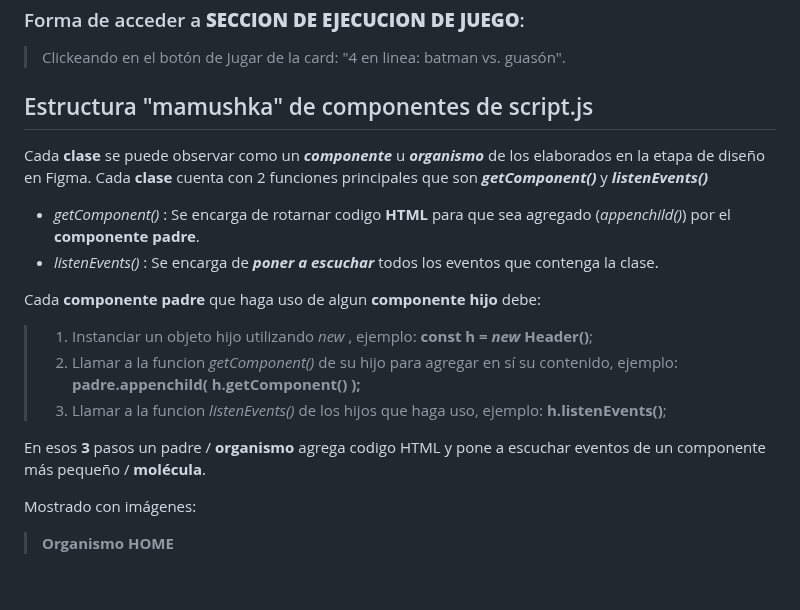
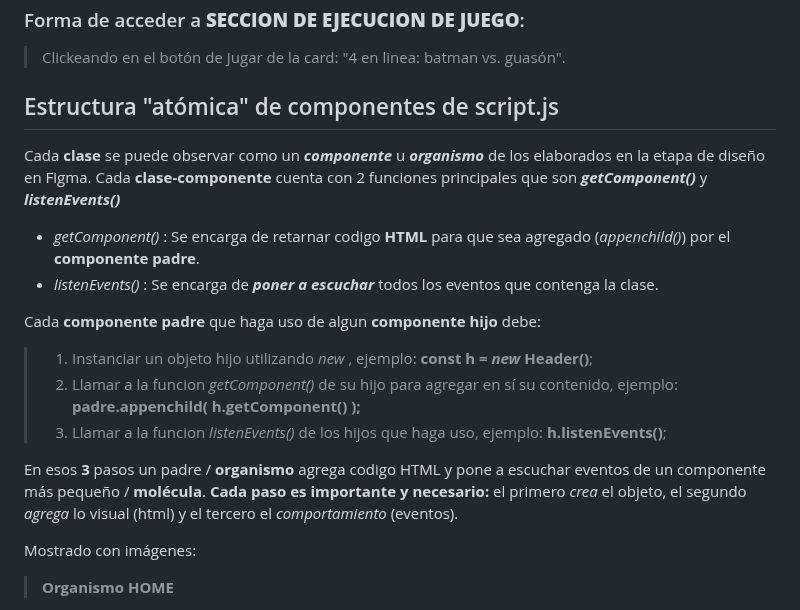
Before and after one commit to ernestofernandezdev/TPE-Interfaces-Grupo3, a Markdown page: README.md, the part around one of its changes. Rendered like a GitHub page; blank space fills up the shorter version.

Commit message:
[README] lista la doc

```diff
--- a/README.md
+++ b/README.md
@@ -32,10 +32,10 @@
 ### Forma de acceder a **SECCION DE EJECUCION DE JUEGO**:
 > Clickeando en el botón de Jugar de la card: "4 en linea: batman vs. guasón".
 
-## Estructura "mamushka" de componentes de script.js
+## Estructura "atómica" de componentes de script.js
 Cada **clase** se puede observar como un ***componente*** u ***organismo*** de los elaborados en la etapa de diseño en Figma.
-Cada **clase** cuenta con 2 funciones principales que son ***getComponent()*** y ***listenEvents()***
- - *getComponent()* : Se encarga de rotarnar codigo **HTML** para que sea agregado (*appenchild()*) por el **componente padre**.
+Cada **clase-componente** cuenta con 2 funciones principales que son ***getComponent()*** y ***listenEvents()***
+ - *getComponent()* : Se encarga de retarnar codigo **HTML** para que sea agregado (*appenchild()*) por el **componente padre**.
  - *listenEvents()* : Se encarga de ***poner a escuchar*** todos los eventos que contenga la clase.
 
  Cada **componente padre** que haga uso de algun **componente hijo** debe:
@@ -44,6 +44,7 @@ Cada **clase** cuenta con 2 funciones principales que son ***getComponent()*** y
  >  3. Llamar a la funcion _listenEvents()_ de los hijos que haga uso, ejemplo: **h.listenEvents()**;
 
    En esos **3** pasos un padre / **organismo** agrega codigo HTML y pone a escuchar eventos de un componente más pequeño / **molécula**.
+   **Cada paso es importante y necesario:** el primero _crea_ el objeto, el segundo _agrega_ lo visual (html) y el tercero el _comportamiento_ (eventos).
 
 Mostrado con imágenes:
 
```
Also changed, not shown: other parts of README.md (+3 -3 lines).
